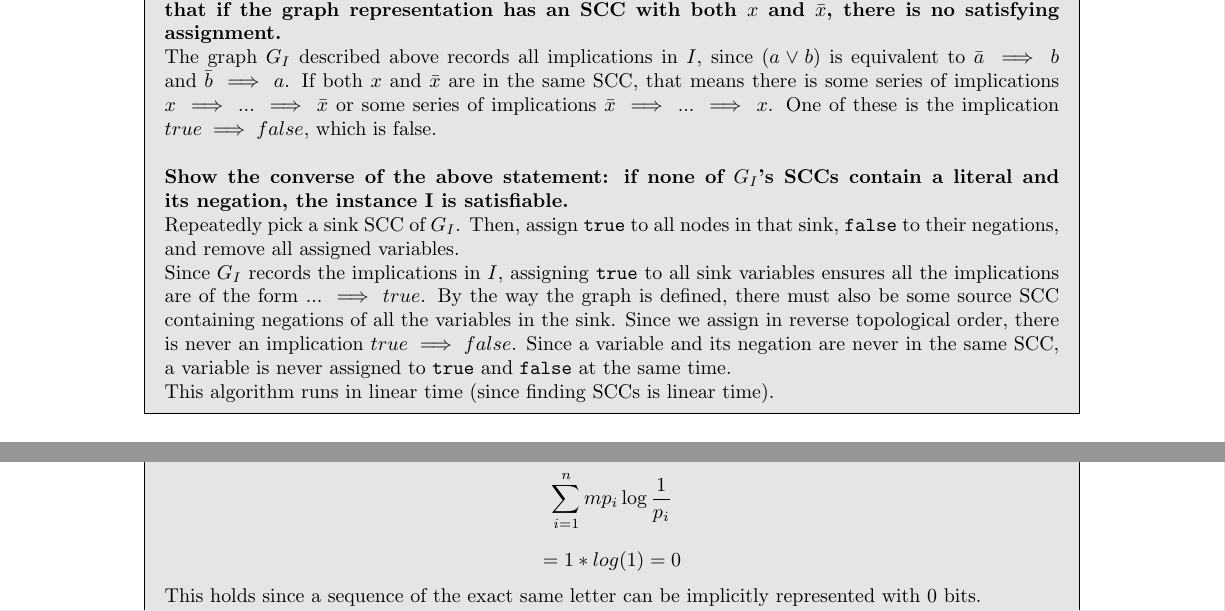
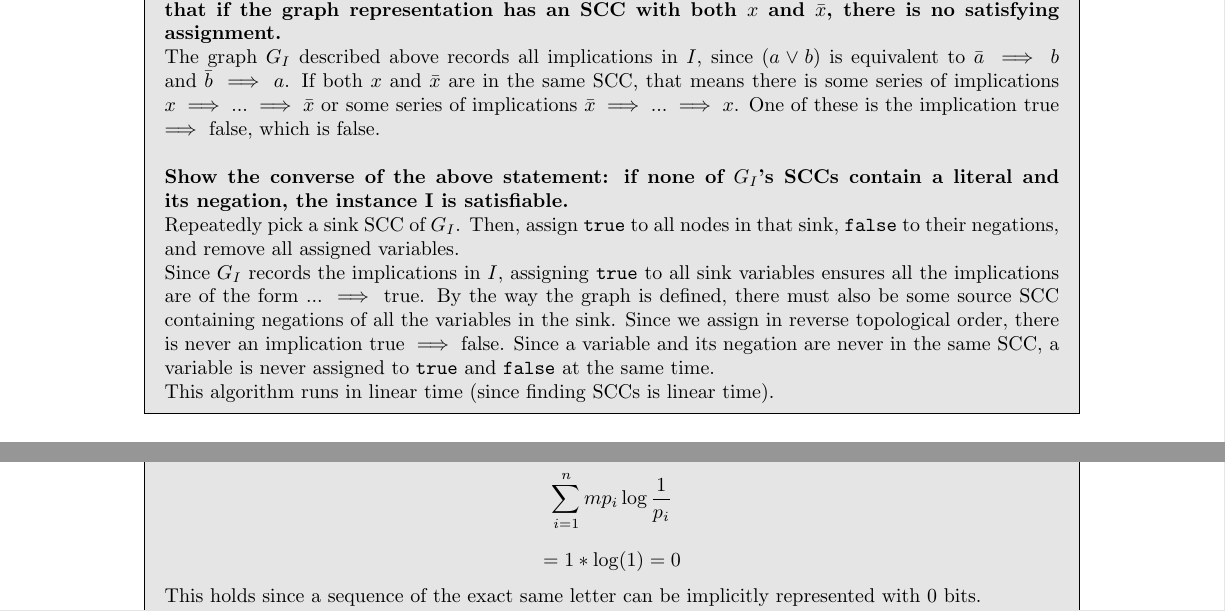
Before and after one commit to rsha256/170_Textbook_Sols, a LaTeX document (all_combined.tex, which reads chapters/chapter3.tex, chapters/chapter5.tex): two parts of pages 14 and 16 of 22, joined at a grey line, cut so that both start at the same text. Compiled offline with pdfLaTeX.

Commit message:
fix \LaTeX formatting

```diff
--- a/chapters/chapter3.tex
+++ b/chapters/chapter3.tex
@@ -78,14 +78,14 @@
     \]
     \textbf{For each clause in the 2SAT formula, convert $(a \lor b)$ into the edges $(\bar{a}, b)$ and $(\bar{b}, a)$. Show that if the graph representation has an SCC with both $x$ and $\bar{x}$, there is no satisfying assignment.}
     \\
-    The graph $G_I$ described above records all implications in $I$, since $(a \lor b)$ is equivalent to $\bar{a} \implies b$ and $\bar{b} \implies a$. If both $x$ and $\bar{x}$ are in the same SCC, that means there is some series of implications $x \implies ... \implies \bar{x}$ or some series of implications $\bar{x} \implies ... \implies x$. One of these is the implication $true \implies false$, which is false.
+    The graph $G_I$ described above records all implications in $I$, since $(a \lor b)$ is equivalent to $\bar{a} \implies b$ and $\bar{b} \implies a$. If both $x$ and $\bar{x}$ are in the same SCC, that means there is some series of implications $x \implies ... \implies \bar{x}$ or some series of implications $\bar{x} \implies ... \implies x$. One of these is the implication true $\implies$ false, which is false.
     \\
     \\
     \textbf{Show the converse of the above statement: if none of $G_I$'s SCCs contain a literal and its negation, the instance I is satisfiable.}
     \\
     Repeatedly pick a sink SCC of $G_I$. Then, assign \texttt{true} to all nodes in that sink, \texttt{false} to their negations, and remove all assigned variables.
     \\
-    Since $G_I$ records the implications in $I$, assigning \texttt{true} to all sink variables ensures all the implications are of the form $... \implies true$. By the way the graph is defined, there must also be some source SCC containing negations of all the variables in the sink. Since we assign in reverse topological order, there is never an implication $true \implies false$. Since a variable and its negation are never in the same SCC, a variable is never assigned to \texttt{true} and \texttt{false} at the same time.
+    Since $G_I$ records the implications in $I$, assigning \texttt{true} to all sink variables ensures all the implications are of the form $... \implies$ true. By the way the graph is defined, there must also be some source SCC containing negations of all the variables in the sink. Since we assign in reverse topological order, there is never an implication true $\implies$ false. Since a variable and its negation are never in the same SCC, a variable is never assigned to \texttt{true} and \texttt{false} at the same time.
     \\
     This algorithm runs in linear time (since finding SCCs is linear time).
 
--- a/chapters/chapter5.tex
+++ b/chapters/chapter5.tex
@@ -11,7 +11,7 @@ Base case: In a case with a single letter, it is clear that $p_1 = 1$ and
     \sum_{i=1}^{n}mp_i \log \frac{1}{p_i}
 \]
 \[
-    = 1 * log(1) = 0
+    = 1 * \log(1) = 0
 \]
 This holds since a sequence of the exact same letter can be implicitly represented with 0 bits.
 \\
```
Also changed, not shown: chapters/chapter6.tex (+3 -3 lines), chapters/chapter7.tex (+1 -1 lines).
